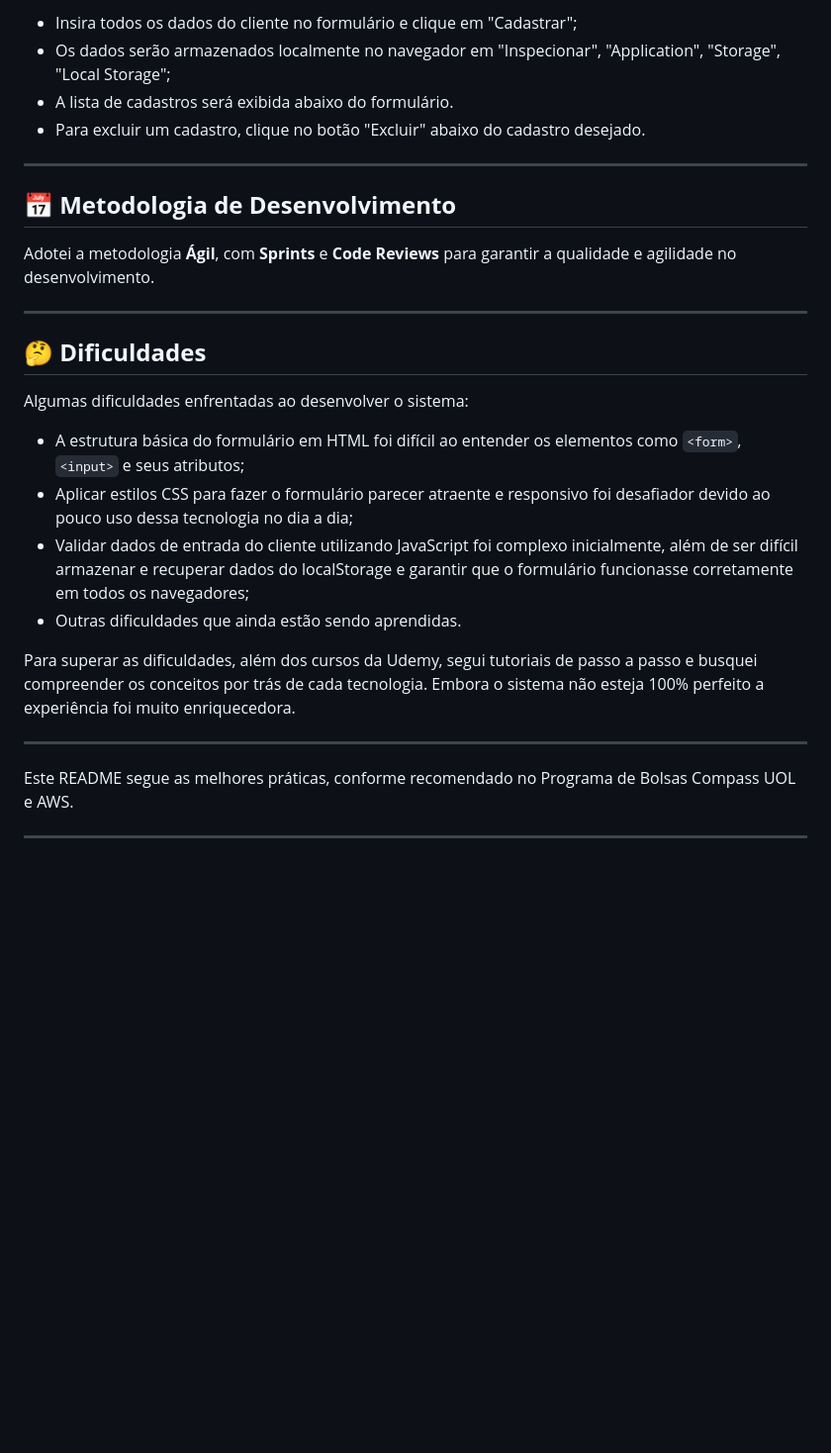
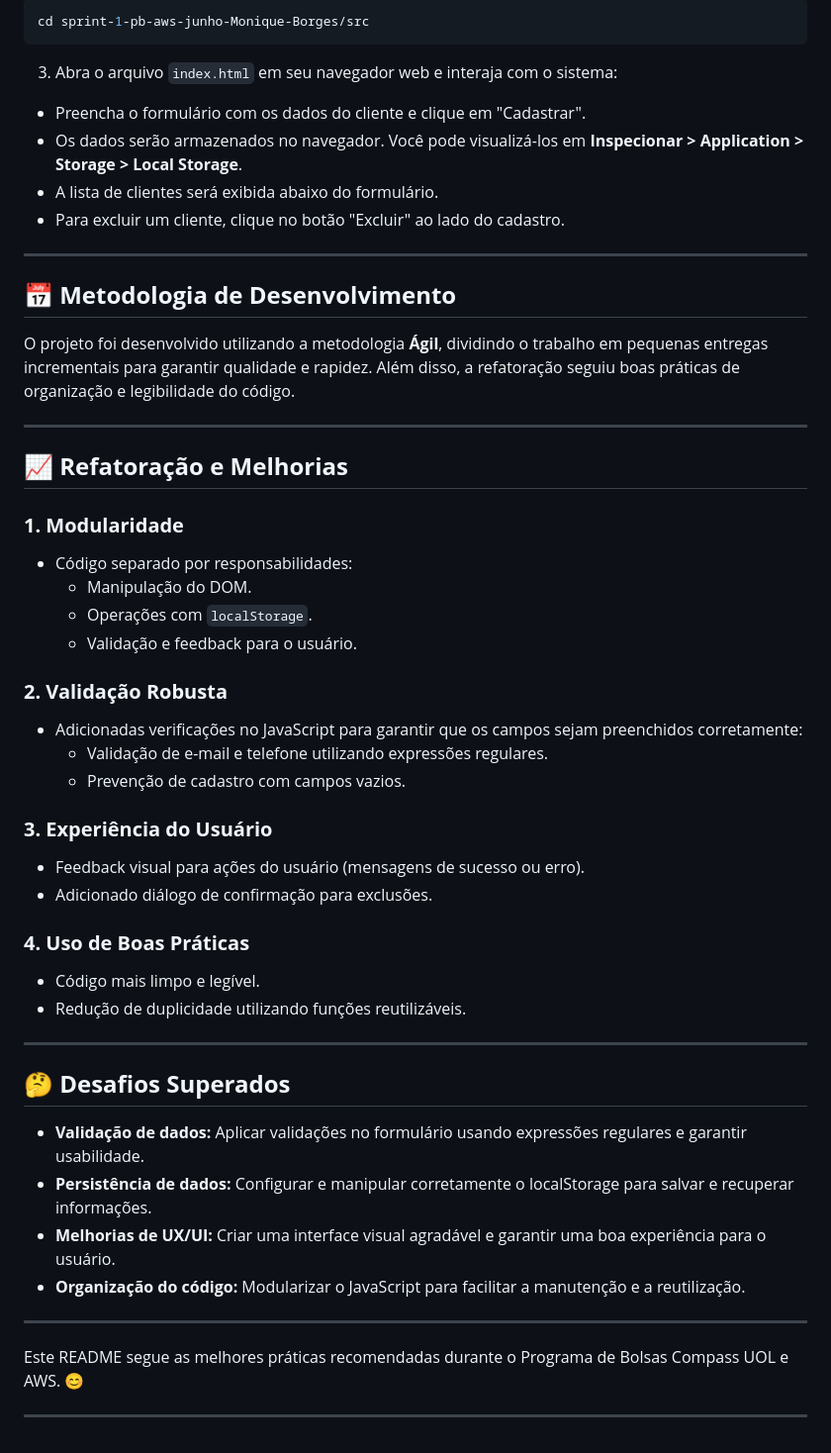
Before and after one commit to niqueborges/CompassUol_PB_2024, a Markdown page: sprint-1-pb-aws-junho-Monique-Borges/README.md, the part around the change printed below. Shown: that part at 99% size. GitHub-like rendering; blank space fills up the shorter version.

Commit message:
:books: docs: Update README.md

````diff
--- a/sprint-1-pb-aws-junho-Monique-Borges/README.md
+++ b/sprint-1-pb-aws-junho-Monique-Borges/README.md
@@ -71,30 +76,55 @@ git clone https://github.com/Compass-pb-aws-2024-JUNHO/sprint-1-pb-aws-junho/tre
 
-- Insira todos os dados do cliente no formulário e clique em "Cadastrar";
-- Os dados serão armazenados localmente no navegador em "Inspecionar", "Application", "Storage", "Local Storage";
-- A lista de cadastros será exibida abaixo do formulário.
-- Para excluir um cadastro, clique no botão "Excluir" abaixo do cadastro desejado.
+```bash
+cd sprint-1-pb-aws-junho-Monique-Borges/src
+```
+
+3. Abra o arquivo `index.html` em seu navegador web e interaja com o sistema:
+
+- Preencha o formulário com os dados do cliente e clique em "Cadastrar".
+- Os dados serão armazenados no navegador. Você pode visualizá-los em **Inspecionar > Application > Storage > Local Storage**.
+- A lista de clientes será exibida abaixo do formulário.
+- Para excluir um cliente, clique no botão "Excluir" ao lado do cadastro.
 
 ---
 
 ## **📅 Metodologia de Desenvolvimento**
 
-Adotei a metodologia **Ágil**, com **Sprints** e **Code Reviews** para garantir a qualidade e agilidade no desenvolvimento.
+O projeto foi desenvolvido utilizando a metodologia **Ágil**, dividindo o trabalho em pequenas entregas incrementais para garantir qualidade e rapidez. Além disso, a refatoração seguiu boas práticas de organização e legibilidade do código.
 
 ---
 
-## **🤔 Dificuldades**
+## **📈 Refatoração e Melhorias**
 
-Algumas dificuldades enfrentadas ao desenvolver o sistema:
+### **1. Modularidade**
+- Código separado por responsabilidades:
+  - Manipulação do DOM.
+  - Operações com `localStorage`.
+  - Validação e feedback para o usuário.
 
-- A estrutura básica do formulário em HTML foi difícil ao entender os elementos como `<form>`, `<input>` e seus atributos;
-- Aplicar estilos CSS para fazer o formulário parecer atraente e responsivo foi desafiador devido ao pouco uso dessa tecnologia no dia a dia;
-- Validar dados de entrada do cliente utilizando JavaScript foi complexo inicialmente, além de ser difícil armazenar e recuperar dados do localStorage e garantir que o formulário funcionasse corretamente em todos os navegadores;
-- Outras dificuldades que ainda estão sendo aprendidas.
+### **2. Validação Robusta**
+- Adicionadas verificações no JavaScript para garantir que os campos sejam preenchidos corretamente:
+  - Validação de e-mail e telefone utilizando expressões regulares.
+  - Prevenção de cadastro com campos vazios.
 
-Para superar as dificuldades, além dos cursos da Udemy, segui tutoriais de passo a passo e busquei compreender os conceitos por trás de cada tecnologia. Embora o sistema não esteja 100% perfeito a experiência foi muito enriquecedora.
+### **3. Experiência do Usuário**
+- Feedback visual para ações do usuário (mensagens de sucesso ou erro).
+- Adicionado diálogo de confirmação para exclusões.
+
+### **4. Uso de Boas Práticas**
+- Código mais limpo e legível.
+- Redução de duplicidade utilizando funções reutilizáveis.
 
 ---
 
-Este README segue as melhores práticas, conforme recomendado no Programa de Bolsas Compass UOL e AWS.
+## **🤔 Desafios Superados**
+
+- **Validação de dados:** Aplicar validações no formulário usando expressões regulares e garantir usabilidade.
+- **Persistência de dados:** Configurar e manipular corretamente o localStorage para salvar e recuperar informações.
+- **Melhorias de UX/UI:** Criar uma interface visual agradável e garantir uma boa experiência para o usuário.
+- **Organização do código:** Modularizar o JavaScript para facilitar a manutenção e a reutilização.
 
 ---
+
+Este README segue as melhores práticas recomendadas durante o Programa de Bolsas Compass UOL e AWS. 😊
+
+---
````
Also changed, not shown: other parts of sprint-1-pb-aws-junho-Monique-Borges/README.md (+23 -18 lines).
